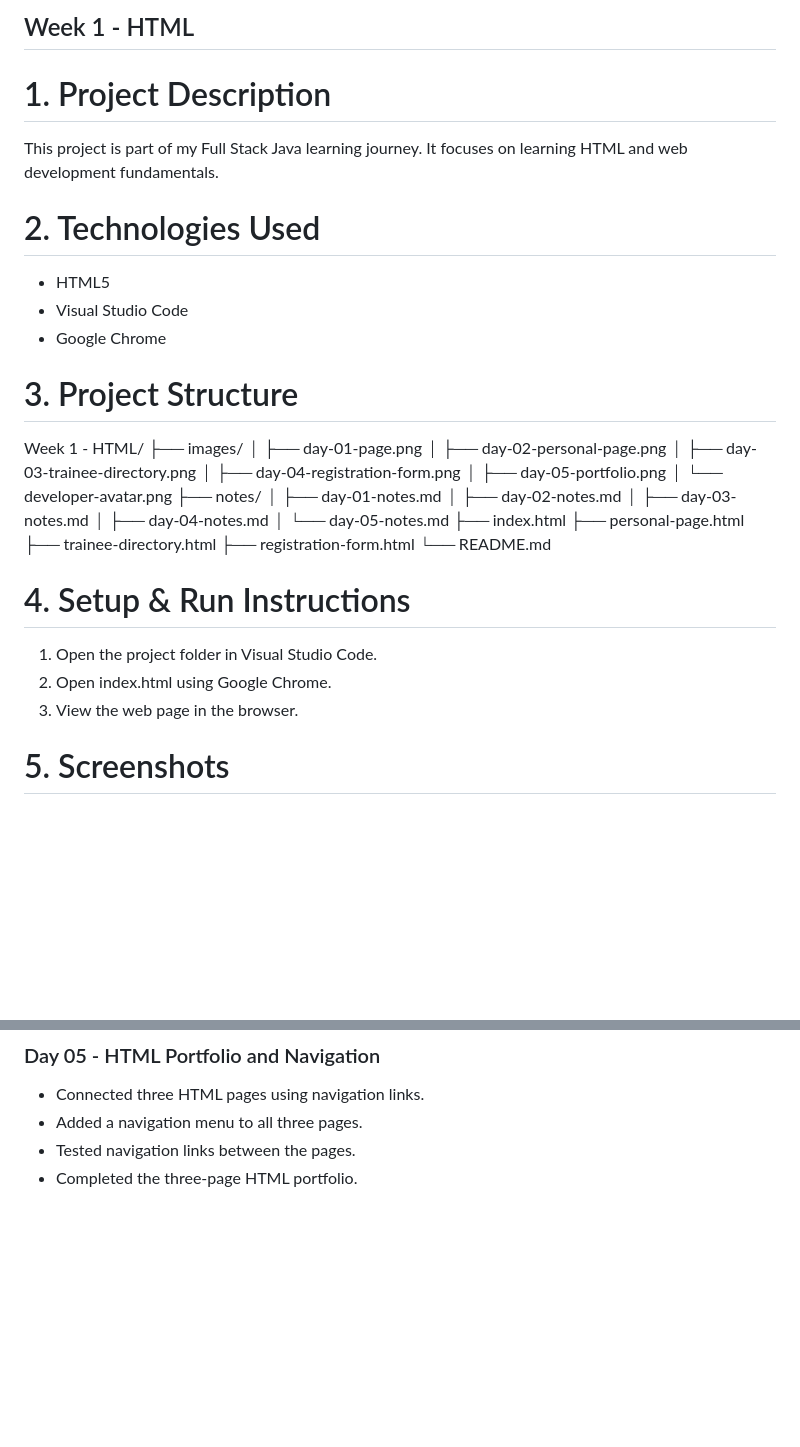
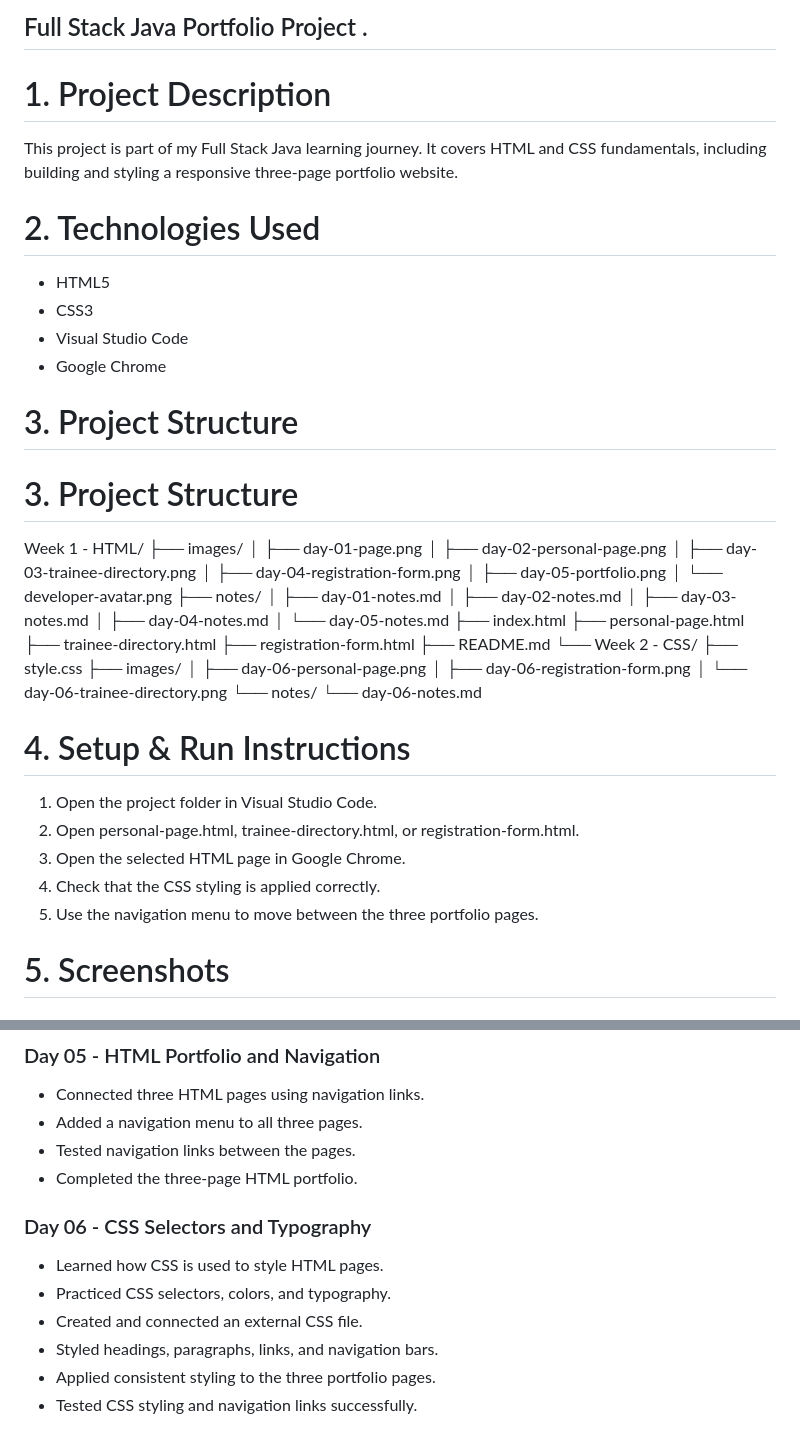
Before and after one commit to zainamutawe/week-1-html-portfolio, a Markdown page: README.md, 2 parts joined by grey strips. GitHub-like rendering; blank space fills up the shorter version.

```diff
--- a/README.md
+++ b/README.md
@@ -1,14 +1,17 @@
-## Week 1 - HTML
+## Full Stack Java Portfolio Project .
 
 # 1. Project Description
 
-This project is part of my Full Stack Java learning journey. It focuses on learning HTML and web development fundamentals.
+This project is part of my Full Stack Java learning journey. It covers HTML and CSS fundamentals, including building and styling a responsive three-page portfolio website.
 
 # 2. Technologies Used
 
 * HTML5
+* CSS3
 * Visual Studio Code
 * Google Chrome
+
+# 3. Project Structure
 
 # 3. Project Structure
 
@@ -30,12 +33,22 @@ Week 1 - HTML/
 ├── personal-page.html
 ├── trainee-directory.html
 ├── registration-form.html
-└── README.md
+├── README.md
+└── Week 2 - CSS/
+    ├── style.css
+    ├── images/
+    │   ├── day-06-personal-page.png
+    │   ├── day-06-registration-form.png
+    │   └── day-06-trainee-directory.png
+    └── notes/
+        └── day-06-notes.md
 # 4. Setup & Run Instructions
 
 1. Open the project folder in Visual Studio Code.
-2. Open index.html using Google Chrome.
-3. View the web page in the browser.
+2. Open personal-page.html, trainee-directory.html, or registration-form.html.
+3. Open the selected HTML page in Google Chrome.
+4. Check that the CSS styling is applied correctly.
+5. Use the navigation menu to move between the three portfolio pages.
 
 # 5. Screenshots
 ## Day 1 - HTML Page
@@ -94,3 +112,12 @@ Week 1 - HTML/
 * Added a navigation menu to all three pages.
 * Tested navigation links between the pages.
 * Completed the three-page HTML portfolio.
+
+### Day 06 - CSS Selectors and Typography
+
+* Learned how CSS is used to style HTML pages.
+* Practiced CSS selectors, colors, and typography.
+* Created and connected an external CSS file.
+* Styled headings, paragraphs, links, and navigation bars.
+* Applied consistent styling to the three portfolio pages.
+* Tested CSS styling and navigation links successfully.
```
Also changed, not shown: other parts of README.md (+6 -1 lines), Week 2 - CSS/notes/day-06-notes.md (added, +34 -0 lines), Week 2 - CSS/images/day-06-personal-page.png (added), Week 2 - CSS/images/day-06-registration-form.png (added), Week 2 - CSS/images/day-06-trainee-directory.png (added), 4 other files.
